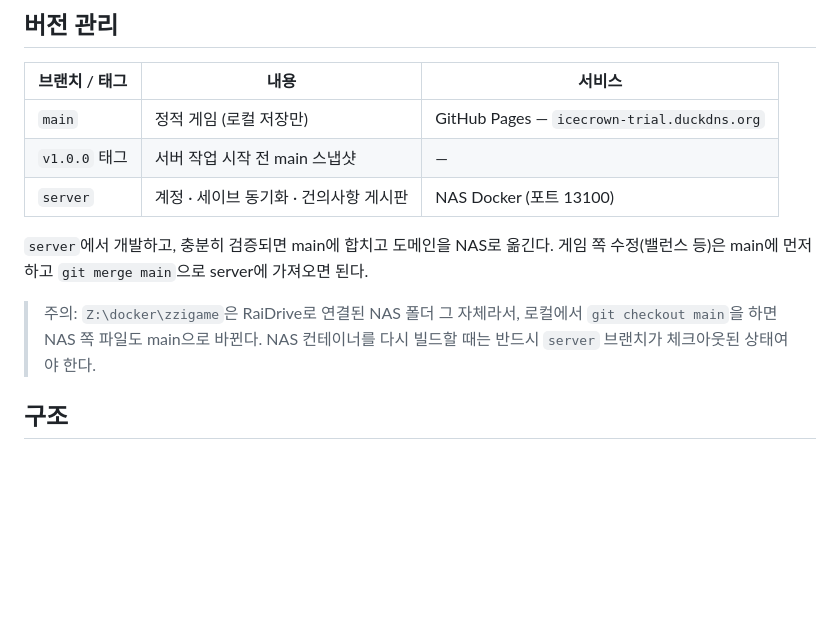
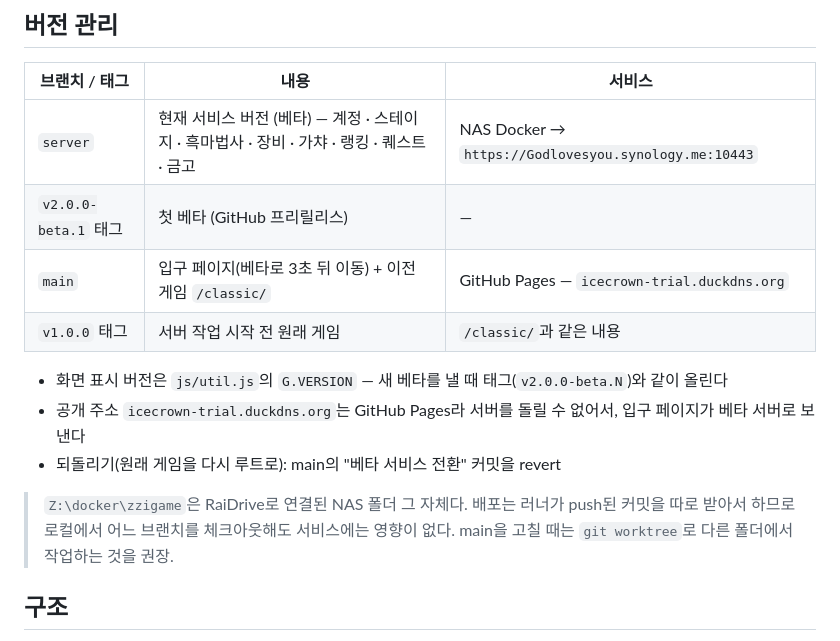
Before and after one commit to wlgns02048/zzigame, a Markdown page: docs/NAS_DEPLOY.md, the part around the change. GitHub-like rendering; blank space fills up the shorter version.

Commit message:
문서: 베타 서비스 구성 · 버전 관리 갱신
Co-Authored-By: Claude Opus 5.5 <noreply@anthropic.com>
Claude-Session: https://claude.ai/code/session_011qzbuwupuY7idcT7L5uQQR

```diff
--- a/docs/NAS_DEPLOY.md
+++ b/docs/NAS_DEPLOY.md
@@ -4,15 +4,17 @@
 
 | 브랜치 / 태그 | 내용 | 서비스 |
 |---|---|---|
-| `main` | 정적 게임 (로컬 저장만) | GitHub Pages — `icecrown-trial.duckdns.org` |
-| `v1.0.0` 태그 | 서버 작업 시작 전 main 스냅샷 | — |
-| `server` | 계정 · 세이브 동기화 · 건의사항 게시판 | NAS Docker (포트 13100) |
+| `server` | 현재 서비스 버전 (베타) — 계정 · 스테이지 · 흑마법사 · 장비 · 가챠 · 랭킹 · 퀘스트 · 금고 | NAS Docker → `https://Godlovesyou.synology.me:10443` |
+| `v2.0.0-beta.1` 태그 | 첫 베타 (GitHub 프리릴리스) | — |
+| `main` | 입구 페이지(베타로 3초 뒤 이동) + 이전 게임 `/classic/` | GitHub Pages — `icecrown-trial.duckdns.org` |
+| `v1.0.0` 태그 | 서버 작업 시작 전 원래 게임 | `/classic/`과 같은 내용 |
 
-`server`에서 개발하고, 충분히 검증되면 main에 합치고 도메인을 NAS로 옮긴다.
-게임 쪽 수정(밸런스 등)은 main에 먼저 하고 `git merge main`으로 server에 가져오면 된다.
+- 화면 표시 버전은 `js/util.js`의 `G.VERSION` — 새 베타를 낼 때 태그(`v2.0.0-beta.N`)와 같이 올린다
+- 공개 주소 `icecrown-trial.duckdns.org`는 GitHub Pages라 서버를 돌릴 수 없어서, 입구 페이지가 베타 서버로 보낸다
+- 되돌리기(원래 게임을 다시 루트로): main의 "베타 서비스 전환" 커밋을 revert
 
-> 주의: `Z:\docker\zzigame`은 RaiDrive로 연결된 NAS 폴더 그 자체라서, 로컬에서 `git checkout main`을 하면
-> NAS 쪽 파일도 main으로 바뀐다. NAS 컨테이너를 다시 빌드할 때는 반드시 `server` 브랜치가 체크아웃된 상태여야 한다.
+> `Z:\docker\zzigame`은 RaiDrive로 연결된 NAS 폴더 그 자체다. 배포는 러너가 push된 커밋을 따로 받아서 하므로
+> 로컬에서 어느 브랜치를 체크아웃해도 서비스에는 영향이 없다. main을 고칠 때는 `git worktree`로 다른 폴더에서 작업하는 것을 권장.
 
 ## 구조
 
```
